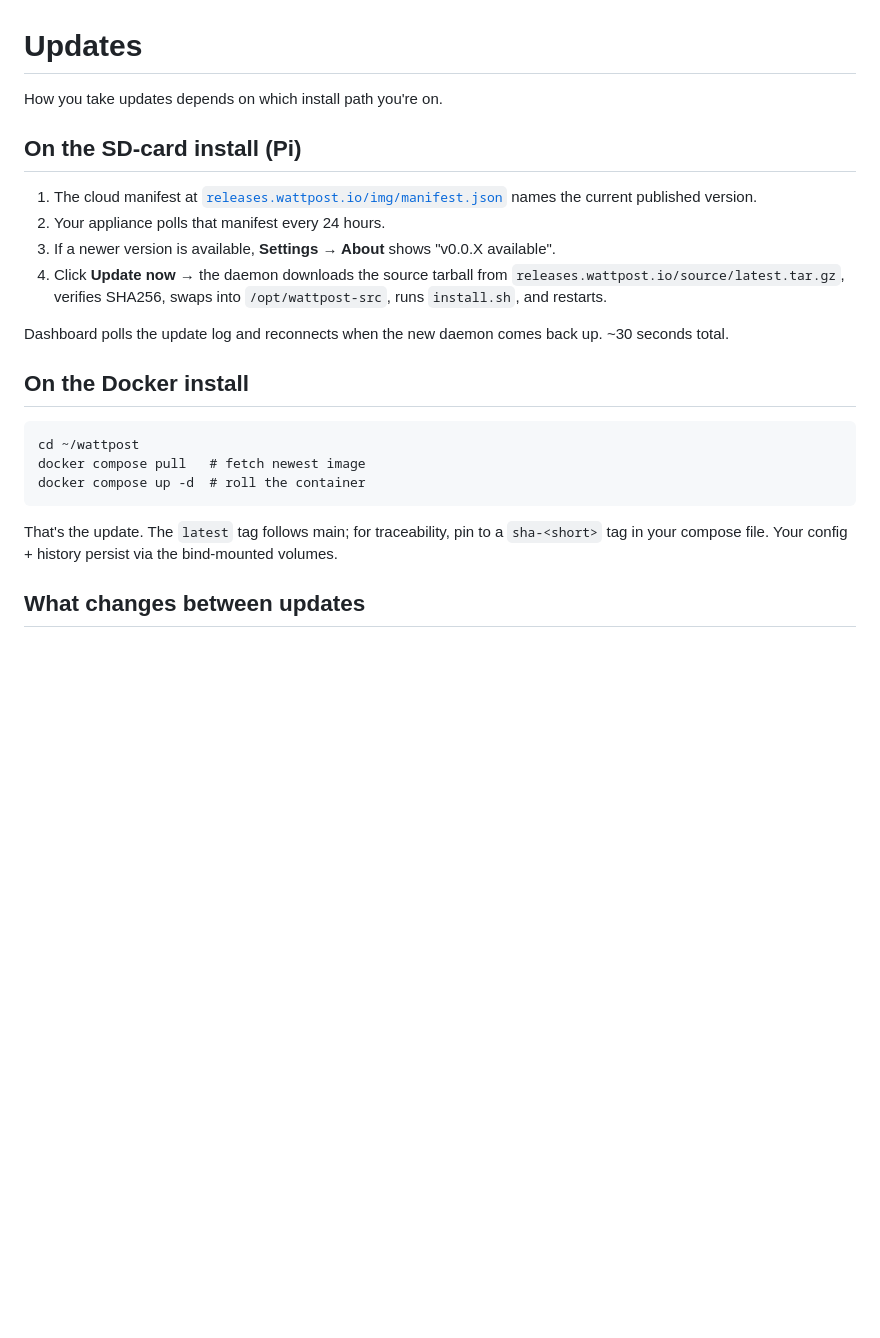
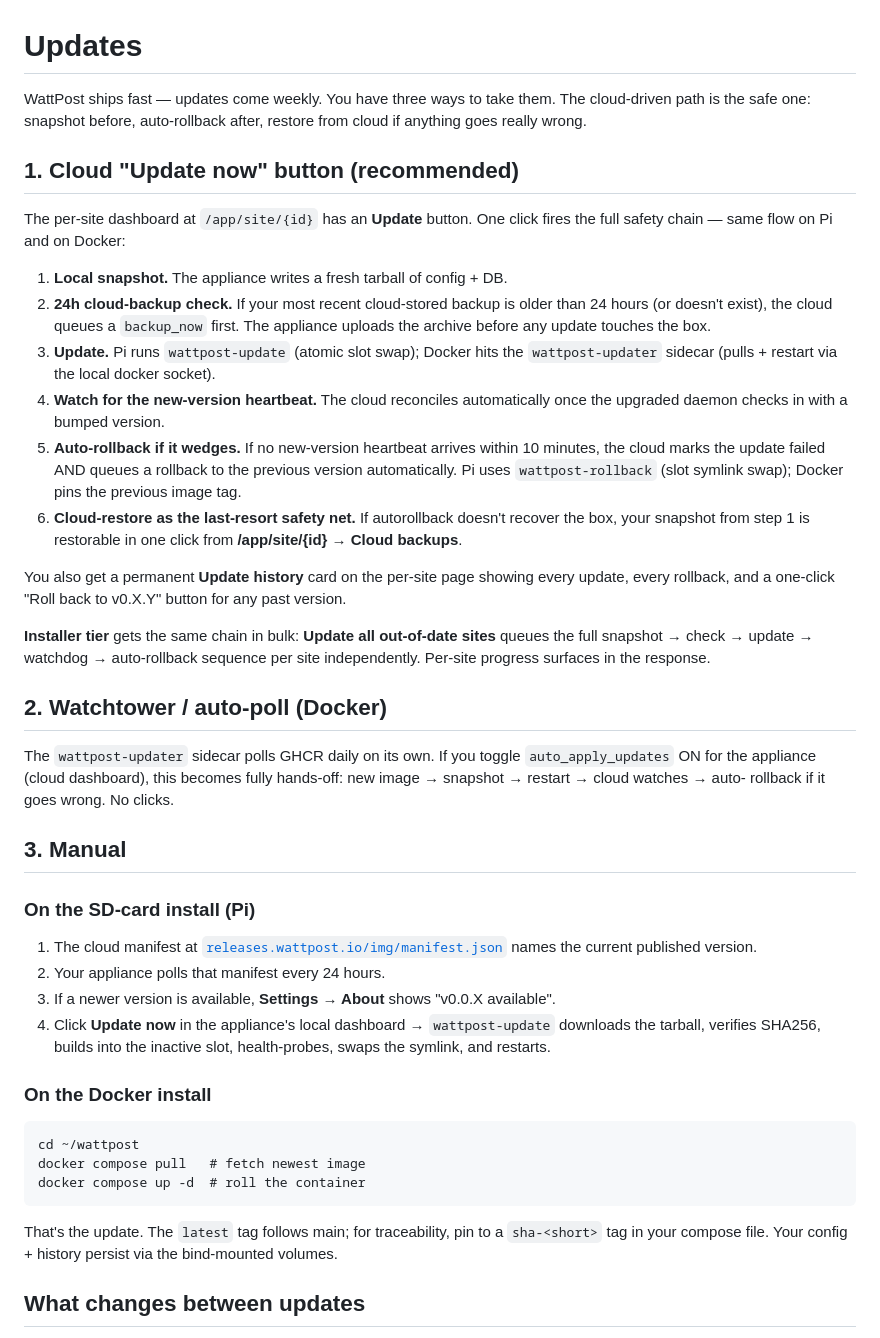
Before and after one commit to ritualnorth/wattpost, a Markdown page: docs/updates.md, the part around one of its changes. GitHub-like rendering; blank space fills up the shorter version.

Commit message:
docs + marketing: tell the cloud-orchestrated update story
Three surfaces all gained the layered-safety-net narrative shipped
across #265 / #268 / #269 / #270 / #271 / #272:

  - docs/updates.md: rewrote from "manual cd && pull" recipe into a
    real explanation of the three ways to update + the layered
    rollback story (atomic-swap on Pi, image-tag-pin on Docker,
    cloud-restore as final safety net). Killed the obsolete "atomic-
    swap is on the roadmap" paragraph — it shipped in #221.

  - /features page: new "Cloud-orchestrated updates & rollback"
    section with 8 tiles covering each layer of the chain. Same
    feature grid pattern as the other sections. Names the
    wattpost-updater sidecar explicitly so people googling "Why
    not Watchtower?" land on the right answer.

  - /pricing page: Pro bullet bumped to call out the orchestration
    explicitly ("snapshot before, auto-rollback on failure, 1-click
    rollback to any past version"). Installer bullet bumped to
    name the per-site safety chain in bulk-update.

No code changes; cloud autodeploys these templates on next push.

````diff
--- a/docs/updates.md
+++ b/docs/updates.md
@@ -1,17 +1,57 @@
 # Updates
 
-How you take updates depends on which install path you're on.
+WattPost ships fast — updates come weekly. You have three ways to take them.
+The cloud-driven path is the safe one: snapshot before, auto-rollback after,
+restore from cloud if anything goes really wrong.
 
-## On the SD-card install (Pi)
+## 1. Cloud "Update now" button (recommended)
+
+The per-site dashboard at `/app/site/{id}` has an **Update** button. One click
+fires the full safety chain — same flow on Pi and on Docker:
+
+1. **Local snapshot.** The appliance writes a fresh tarball of config + DB.
+2. **24h cloud-backup check.** If your most recent cloud-stored backup is
+   older than 24 hours (or doesn't exist), the cloud queues a `backup_now`
+   first. The appliance uploads the archive before any update touches the box.
+3. **Update.** Pi runs `wattpost-update` (atomic slot swap); Docker hits the
+   `wattpost-updater` sidecar (pulls + restart via the local docker socket).
+4. **Watch for the new-version heartbeat.** The cloud reconciles
+   automatically once the upgraded daemon checks in with a bumped version.
+5. **Auto-rollback if it wedges.** If no new-version heartbeat arrives within
+   10 minutes, the cloud marks the update failed AND queues a rollback to
+   the previous version automatically. Pi uses `wattpost-rollback` (slot
+   symlink swap); Docker pins the previous image tag.
+6. **Cloud-restore as the last-resort safety net.** If autorollback doesn't
+   recover the box, your snapshot from step 1 is restorable in one click
+   from **/app/site/{id} → Cloud backups**.
+
+You also get a permanent **Update history** card on the per-site page
+showing every update, every rollback, and a one-click "Roll back to v0.X.Y"
+button for any past version.
+
+**Installer tier** gets the same chain in bulk: **Update all out-of-date
+sites** queues the full snapshot → check → update → watchdog → auto-rollback
+sequence per site independently. Per-site progress surfaces in the response.
+
+## 2. Watchtower / auto-poll (Docker)
+
+The `wattpost-updater` sidecar polls GHCR daily on its own. If you toggle
+`auto_apply_updates` ON for the appliance (cloud dashboard), this becomes
+fully hands-off: new image → snapshot → restart → cloud watches → auto-
+rollback if it goes wrong. No clicks.
+
+## 3. Manual
+
+### On the SD-card install (Pi)
 
 1. The cloud manifest at [`releases.wattpost.io/img/manifest.json`](https://releases.wattpost.io/img/manifest.json) names the current published version.
 2. Your appliance polls that manifest every 24 hours.
 3. If a newer version is available, **Settings → About** shows "v0.0.X available".
-4. Click **Update now** → the daemon downloads the source tarball from `releases.wattpost.io/source/latest.tar.gz`, verifies SHA256, swaps into `/opt/wattpost-src`, runs `install.sh`, and restarts.
+4. Click **Update now** in the appliance's local dashboard → `wattpost-update`
+   downloads the tarball, verifies SHA256, builds into the inactive slot,
+   health-probes, swaps the symlink, and restarts.
 
-Dashboard polls the update log and reconnects when the new daemon comes back up. ~30 seconds total.
-
-## On the Docker install
+### On the Docker install
 
 ```
 cd ~/wattpost
@@ -19,7 +59,9 @@ docker compose pull   # fetch newest image
 docker compose up -d  # roll the container
 ```
 
-That's the update. The `latest` tag follows main; for traceability, pin to a `sha-<short>` tag in your compose file. Your config + history persist via the bind-mounted volumes.
+That's the update. The `latest` tag follows main; for traceability, pin to a
+`sha-<short>` tag in your compose file. Your config + history persist via the
+bind-mounted volumes.
 
 ## What changes between updates
 
````
Also changed, not shown: other parts of docs/updates.md (+16 -6 lines).
